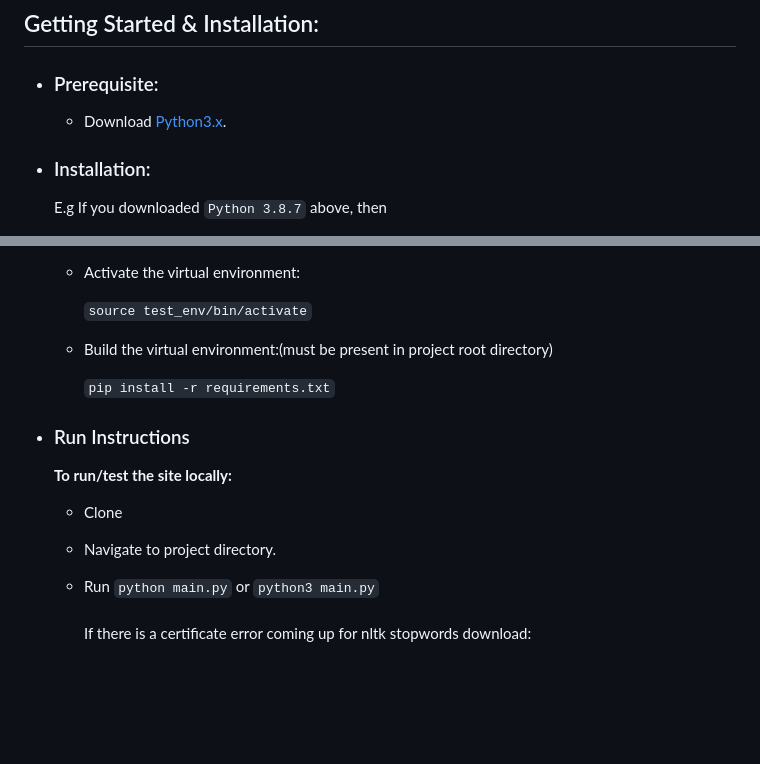
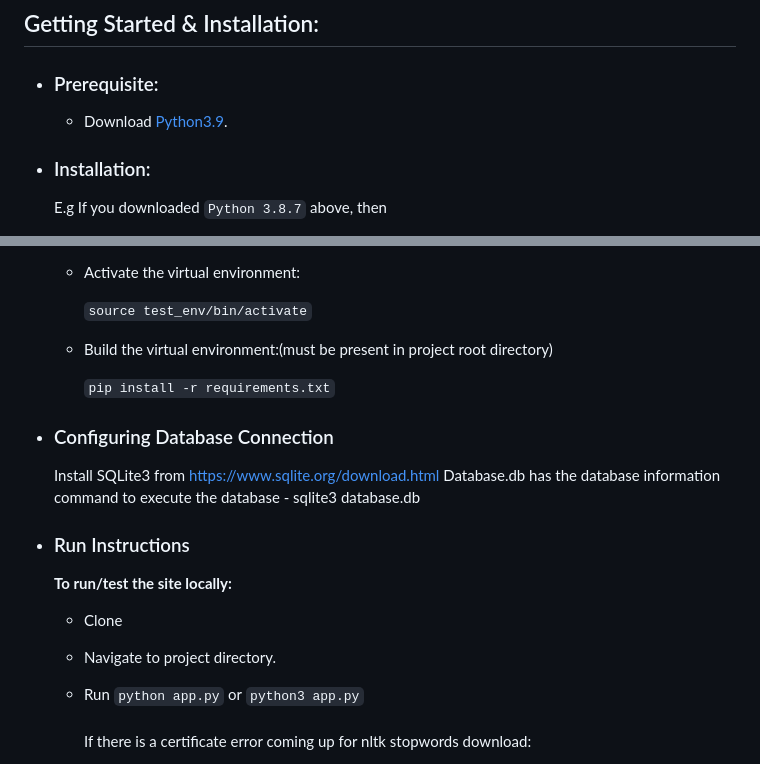
Before and after one commit to SE-vrs-organization/SE_Project3_Wolftrack, a Markdown page: README.md, 2 parts joined by grey strips. GitHub-like rendering; blank space fills up the shorter version.

```diff
--- a/README.md
+++ b/README.md
@@ -49,7 +48,7 @@ Shubham Kakirde, Vinal Bagaria, Rakshita Tantry
 
 - ### Prerequisite:
 
-  - Download [Python3.x](https://www.python.org/downloads/).
+  - Download [Python3.9](https://www.python.org/downloads/).
 
 - ### Installation:
 
@@ -69,6 +68,11 @@ Shubham Kakirde, Vinal Bagaria, Rakshita Tantry
 
     `pip install -r requirements.txt`
 
+- ### Configuring Database Connection
+  Install SQLite3 from https://www.sqlite.org/download.html
+  Database.db has the database information
+  command to execute the database - sqlite3 database.db
+
 - ### Run Instructions
 
   **To run/test the site locally:**
@@ -77,7 +81,7 @@ Shubham Kakirde, Vinal Bagaria, Rakshita Tantry
 
   - Navigate to project directory.
 
-  - Run `python main.py` or `python3 main.py` <br> <br>
+  - Run `python app.py` or `python3 app.py` <br> <br>
     If there is a certificate error coming up for nltk stopwords download: <br>
 
     - search for "Install Certificates.command" in finder and open it. Its a script that will install required Certificates. <br>
```
Also changed, not shown: other parts of README.md (+1 -2 lines).
